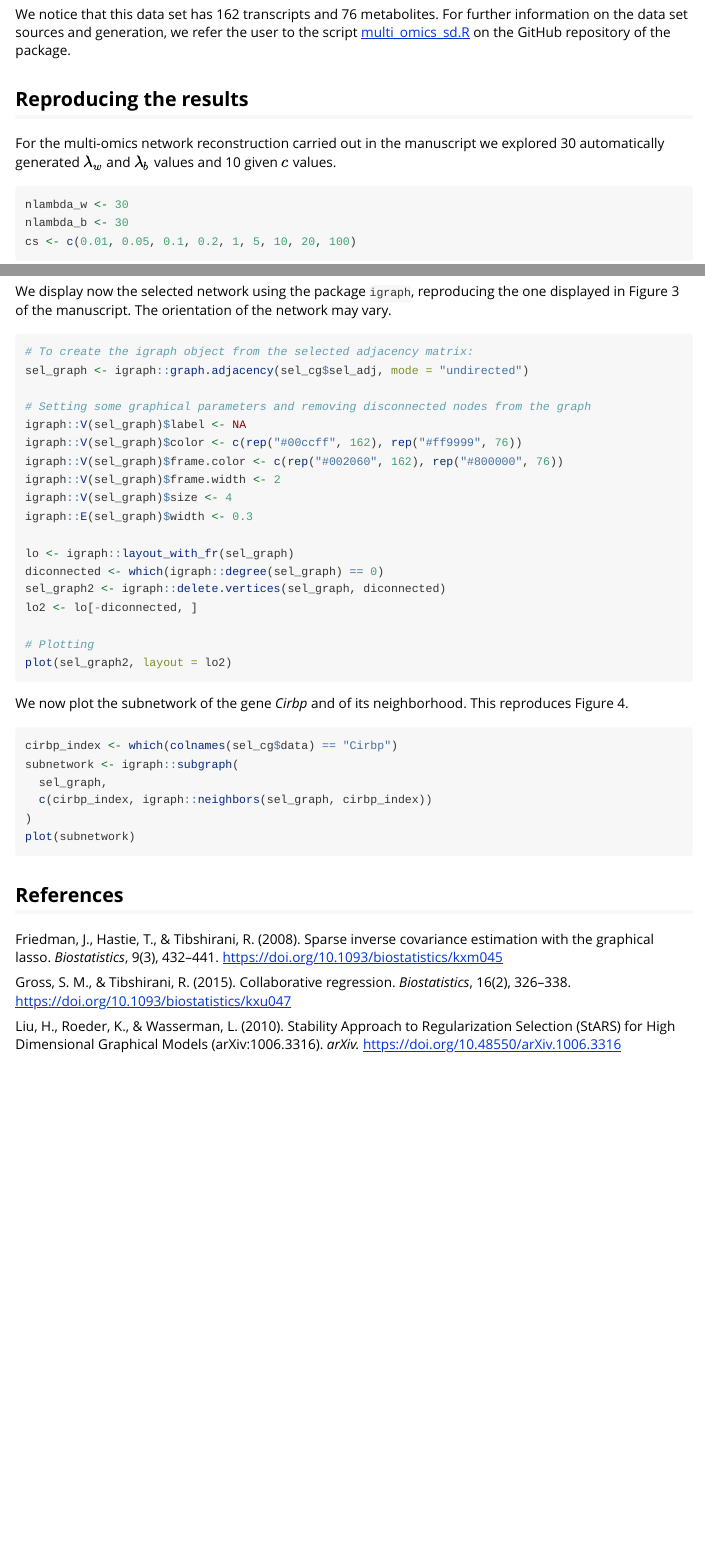
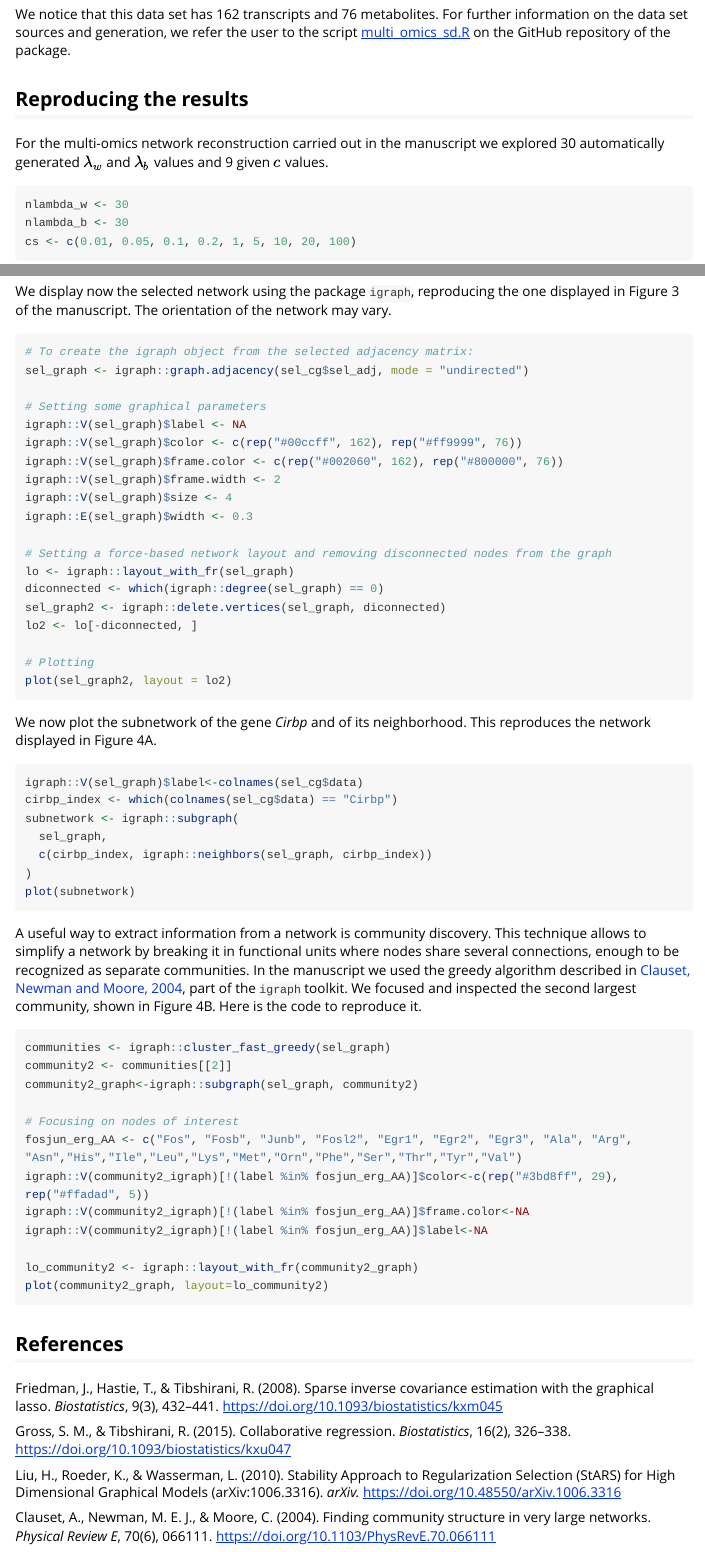
Before and after one commit to DrQuestion/coglasso, an R Markdown document (vignettes/manuscript.Rmd): the page in a window 1100 px wide, from 480 px down, and a second part further down, joined at a grey line. Rendered offline with R 4.5, knitr and Pandoc, with nearby package versions; long lines of code are wrapped.

Commit message:
- Inserted row and column names for selected adjacency matrixes in stars_coglasso - Debugged missed convergence for all c values case in stars_coglasso - Extnded getting started vignette to include new parameters lambda_w_max and lambda_b_max, and adjusted the min_ratio parameters accordingly - Inserted new use case in reproducibility vignette

````diff
--- a/vignettes/manuscript.Rmd
+++ b/vignettes/manuscript.Rmd
@@ -35,7 +35,7 @@ We notice that this data set has 162 transcripts and 76 metabolites. For further
 
 ## Reproducing the results
 
-For the multi-omics network reconstruction carried out in the manuscript we explored 30 automatically generated $λ_w$ and $λ_b$ values and 10 given $c$ values.
+For the multi-omics network reconstruction carried out in the manuscript we explored 30 automatically generated $λ_w$ and $λ_b$ values and 9 given $c$ values.
 
 ```{r}
 nlambda_w <- 30
@@ -67,7 +67,7 @@ We display now the selected network using the package `igraph`, reproducing the
 # To create the igraph object from the selected adjacency matrix:
 sel_graph <- igraph::graph.adjacency(sel_cg$sel_adj, mode = "undirected")
 
-# Setting some graphical parameters and removing disconnected nodes from the graph
+# Setting some graphical parameters
 igraph::V(sel_graph)$label <- NA
 igraph::V(sel_graph)$color <- c(rep("#00ccff", 162), rep("#ff9999", 76))
 igraph::V(sel_graph)$frame.color <- c(rep("#002060", 162), rep("#800000", 76))
@@ -75,6 +75,7 @@ igraph::V(sel_graph)$frame.width <- 2
 igraph::V(sel_graph)$size <- 4
 igraph::E(sel_graph)$width <- 0.3
 
+# Setting a force-based network layout and removing disconnected nodes from the graph
 lo <- igraph::layout_with_fr(sel_graph)
 diconnected <- which(igraph::degree(sel_graph) == 0)
 sel_graph2 <- igraph::delete.vertices(sel_graph, diconnected)
@@ -84,9 +85,10 @@ lo2 <- lo[-diconnected, ]
 plot(sel_graph2, layout = lo2)
 ```
 
-We now plot the subnetwork of the gene *Cirbp* and of its neighborhood. This reproduces Figure 4.
+We now plot the subnetwork of the gene *Cirbp* and of its neighborhood. This reproduces the network displayed in Figure 4A.
 
 ```{r}
+igraph::V(sel_graph)$label<-colnames(sel_cg$data)
 cirbp_index <- which(colnames(sel_cg$data) == "Cirbp")
 subnetwork <- igraph::subgraph(
   sel_graph,
@@ -95,11 +97,29 @@ subnetwork <- igraph::subgraph(
 plot(subnetwork)
 ```
 
+A useful way to extract information from a network is community discovery. This technique allows to simplify a network by breaking it in functional units where nodes share several connections, enough to be recognized as separate communities. In the manuscript we used the greedy algorithm described in [Clauset, Newman and Moore, 2004](#ref), part of the `igraph` toolkit. We focused and inspected the second largest community, shown in Figure 4B. Here is the code to reproduce it.
+
+```{r}
+communities <- igraph::cluster_fast_greedy(sel_graph)
+community2 <- communities[[2]]
+community2_graph<-igraph::subgraph(sel_graph, community2)
+
+# Focusing on nodes of interest
+fosjun_erg_AA <- c("Fos", "Fosb", "Junb", "Fosl2", "Egr1", "Egr2", "Egr3", "Ala", "Arg", "Asn","His","Ile","Leu","Lys","Met","Orn","Phe","Ser","Thr","Tyr","Val")
+igraph::V(community2_igraph)[!(label %in% fosjun_erg_AA)]$color<-c(rep("#3bd8ff", 29), rep("#ffadad", 5))
+igraph::V(community2_igraph)[!(label %in% fosjun_erg_AA)]$frame.color<-NA
+igraph::V(community2_igraph)[!(label %in% fosjun_erg_AA)]$label<-NA
+
+lo_community2 <- igraph::layout_with_fr(community2_graph)
+plot(community2_graph, layout=lo_community2)
+```
+
 ## References {#ref}
 
 Friedman, J., Hastie, T., & Tibshirani, R. (2008). Sparse inverse covariance estimation with the graphical lasso. *Biostatistics*, 9(3), 432--441. <https://doi.org/10.1093/biostatistics/kxm045>
 
 Gross, S. M., & Tibshirani, R. (2015). Collaborative regression. *Biostatistics*, 16(2), 326--338. <https://doi.org/10.1093/biostatistics/kxu047>
 
-Liu, H., Roeder, K., & Wasserman, L. (2010).
-Stability Approach to Regularization Selection (StARS) for High Dimensional Graphical Models (arXiv:1006.3316). *arXiv.* <https://doi.org/10.48550/arXiv.1006.3316>
+Liu, H., Roeder, K., & Wasserman, L. (2010). Stability Approach to Regularization Selection (StARS) for High Dimensional Graphical Models (arXiv:1006.3316). *arXiv.* <https://doi.org/10.48550/arXiv.1006.3316>
+
+Clauset, A., Newman, M. E. J., & Moore, C. (2004). Finding community structure in very large networks. *Physical Review E*, 70(6), 066111. <https://doi.org/10.1103/PhysRevE.70.066111>
````
Also changed, not shown: R/StARS_coglasso.R (+4 -1 lines), vignettes/coglasso.Rmd (+3 -3 lines).
